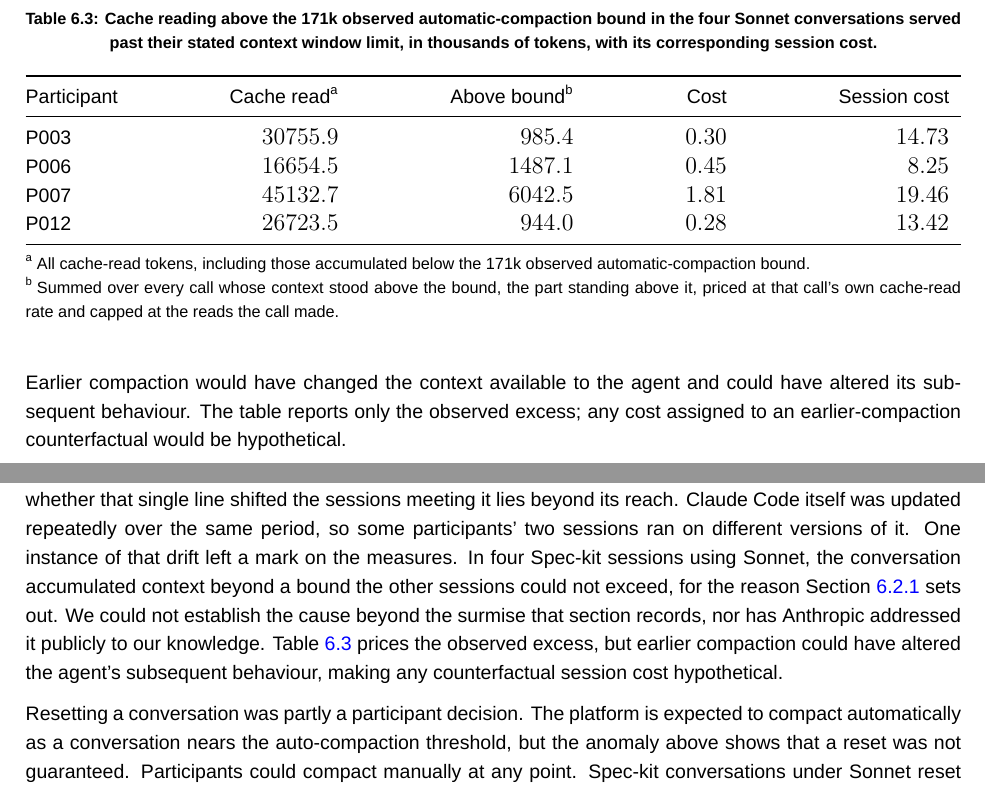
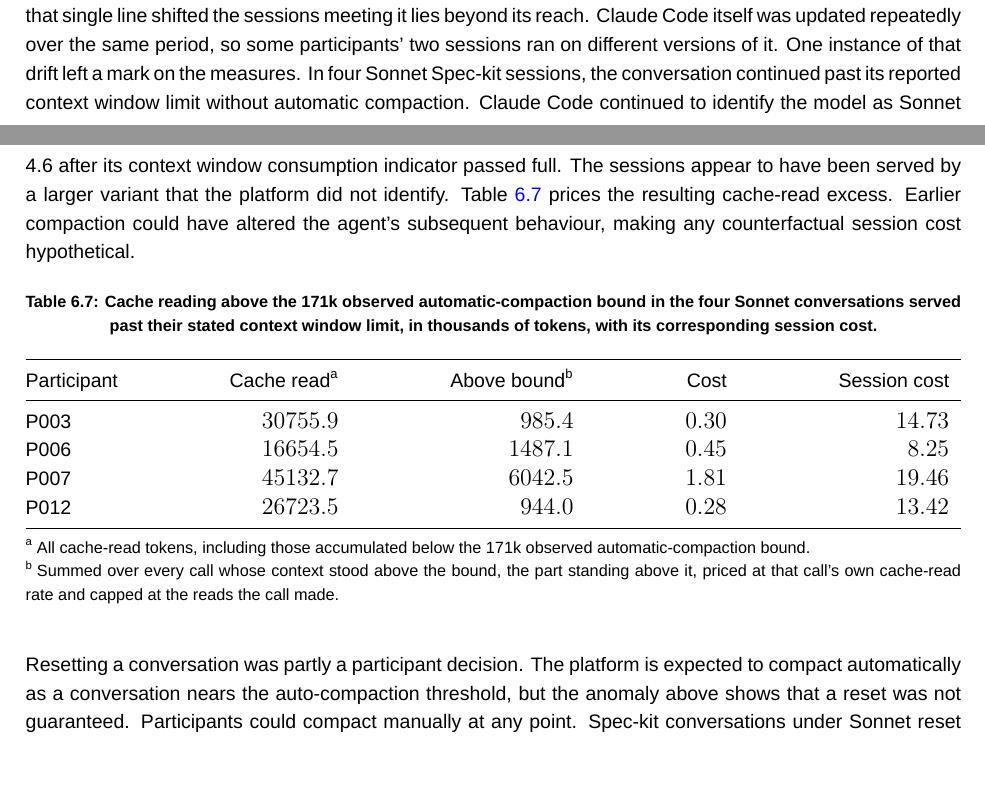
Before and after one commit to sdi2200262/bsc-apm-thesis, a LaTeX thesis (thesis.tex, which reads chapters/discussions/discussions.tex): two parts of pages 44 and 52 of 67 before the commit and two parts of pages 51 and 52 of 67 after it, joined at a grey line, cut so that both start at the same text. Compiled offline with XeLaTeX; a missing font is replaced by an installed copy or a similar font.

Commit message:
fix(disc): clarify synthesis and validity limits

```diff
--- a/chapters/discussions/discussions.tex
+++ b/chapters/discussions/discussions.tex
@@ -91,26 +91,5 @@
 
-\begin{table}[H]
-  \centering
-  \begin{threeparttable}
-  \caption{Cache reading above the 171k observed automatic-compaction bound in the four Sonnet conversations served past their stated context window limit, in thousands of tokens, with its corresponding session cost.}
-  \label{tab:disc-above-threshold-cost}
-  \begin{tabular*}{\textwidth}{@{\extracolsep{\fill}}lrrrr}
-    \toprule
-    Participant & Cache read\tnote{a} & Above bound\tnote{b} & Cost & Session cost \\
-    \midrule
-    \InputTableRows{analysis/generated/tables/disc-above-ceiling-cost.tex}
-    \bottomrule
-  \end{tabular*}
-  \begin{tablenotes}[flushleft]\footnotesize
-    \item[a] All cache-read tokens, including those accumulated below the 171k observed automatic-compaction bound.
-    \item[b] Summed over every call whose context stood above the bound, the part standing above it, priced at that call's own cache-read rate and capped at the reads the call made.
-  \end{tablenotes}
-  \end{threeparttable}
-\end{table}
-
-Earlier compaction would have changed the context available to the agent and could have altered its subsequent behaviour. The table reports only the observed excess; any cost assigned to an earlier-compaction counterfactual would be hypothetical.
-
-The cost result therefore appears to depend on how much of a task fits within the model's context window limit. Under Opus, the whole task fit and the aggregate cost of APM's several conversations dominated. Under Sonnet, the same task repeatedly pressed Spec-kit's conversation towards the auto-compaction threshold, bringing the two frameworks' costs close. A larger task that similarly pushes an Opus conversation towards its auto-compaction threshold could plausibly narrow APM's cost premium. On such tasks however, users might also try to limit context accumulation and its cost through manual compaction, making participant-controlled reset timing another influence on cost.
+The cost result therefore appears to depend on how much of a task fits within the model's context window limit. Under Opus, the whole task fit and the aggregate cost of APM's several conversations dominated. Under Sonnet, the same task repeatedly pressed Spec-kit's conversation towards the auto-compaction threshold, bringing the two frameworks' costs close. A larger task that similarly pushes an Opus conversation towards its auto-compaction threshold could plausibly narrow APM's cost premium. On such tasks, however, users might also try to limit context accumulation and its cost through manual compaction, making participant-controlled reset timing another influence on cost.
 
 \subsection{The Demands on the User}
 \label{sec:discussions-demands}
@@ -291,7 +270,26 @@
 
 The framework comparison is paired within each participant, and the model comparison is not. Each participant kept one model across both sessions, so a difference between the Opus and the Sonnet group is a difference between six participants and six others, and it carries their skill and working style along with the model. Section~\ref{sec:evaluation-analysis-plan} therefore reads every statement between the model groups descriptively.
 
-Neither Claude Code nor the comparison framework was version-locked across the study window. Spec-kit sessions used a range of releases, which we audited release by release over the instructions installed into the project. One release changed what the agent is told, and that by a single line, as Section~\ref{sec:evaluation-comparison-framework} records and Appendix~\ref{app:evaluation-speckit-audit} reports. What the audit establishes is that the cohort met one workflow throughout, while whether that single line shifted the sessions meeting it lies beyond its reach. Claude Code itself was updated repeatedly over the same period, so some participants' two sessions ran on different versions of it. One instance of that drift left a mark on the measures. In four Spec-kit sessions using Sonnet, the conversation accumulated context beyond a bound the other sessions could not exceed, for the reason Section~\ref{sec:discussions-cost-mechanics} sets out. We could not establish the cause beyond the surmise that section records, nor has Anthropic addressed it publicly to our knowledge. Table~\ref{tab:disc-above-threshold-cost} prices the observed excess, but earlier compaction could have altered the agent's subsequent behaviour, making any counterfactual session cost hypothetical.
+Neither Claude Code nor the comparison framework was version-locked across the study window. Spec-kit sessions used a range of releases, which we audited release by release over the instructions installed into the project. One release changed what the agent is told, and that by a single line, as Section~\ref{sec:evaluation-comparison-framework} records and Appendix~\ref{app:evaluation-speckit-audit} reports. What the audit establishes is that the cohort met one workflow throughout, while whether that single line shifted the sessions meeting it lies beyond its reach. Claude Code itself was updated repeatedly over the same period, so some participants' two sessions ran on different versions of it. One instance of that drift left a mark on the measures. In four Sonnet Spec-kit sessions, the conversation continued past its reported context window limit without automatic compaction. Claude Code continued to identify the model as Sonnet 4.6 after its context window consumption indicator passed full. The sessions appear to have been served by a larger variant that the platform did not identify. Table~\ref{tab:disc-above-threshold-cost} prices the resulting cache-read excess. Earlier compaction could have altered the agent's subsequent behaviour, making any counterfactual session cost hypothetical.
+
+\begin{table}[H]
+  \centering
+  \begin{threeparttable}
+  \caption{Cache reading above the 171k observed automatic-compaction bound in the four Sonnet conversations served past their stated context window limit, in thousands of tokens, with its corresponding session cost.}
+  \label{tab:disc-above-threshold-cost}
+  \begin{tabular*}{\textwidth}{@{\extracolsep{\fill}}lrrrr}
+    \toprule
+    Participant & Cache read\tnote{a} & Above bound\tnote{b} & Cost & Session cost \\
+    \midrule
+    \InputTableRows{analysis/generated/tables/disc-above-ceiling-cost.tex}
+    \bottomrule
+  \end{tabular*}
+  \begin{tablenotes}[flushleft]\footnotesize
+    \item[a] All cache-read tokens, including those accumulated below the 171k observed automatic-compaction bound.
+    \item[b] Summed over every call whose context stood above the bound, the part standing above it, priced at that call's own cache-read rate and capped at the reads the call made.
+  \end{tablenotes}
+  \end{threeparttable}
+\end{table}
 
 Resetting a conversation was partly a participant decision. The platform is expected to compact automatically as a conversation nears the auto-compaction threshold, but the anomaly above shows that a reset was not guaranteed. Participants could compact manually at any point. Spec-kit conversations under Sonnet reset both automatically and manually, as Table~\ref{tab:disc-compaction-incidence-by-model} reports. A reset changes what every later call is charged for, so where the participant chose the timing, subsequent cost reflects their judgement alongside the agent's and framework's behaviour. The two cannot be separated: the same accumulated context is both a product of work under the framework and a reason for the participant to reset it.
 
```
Also changed, not shown: chapters/discussions/discussions.tex (16 more changed lines).
